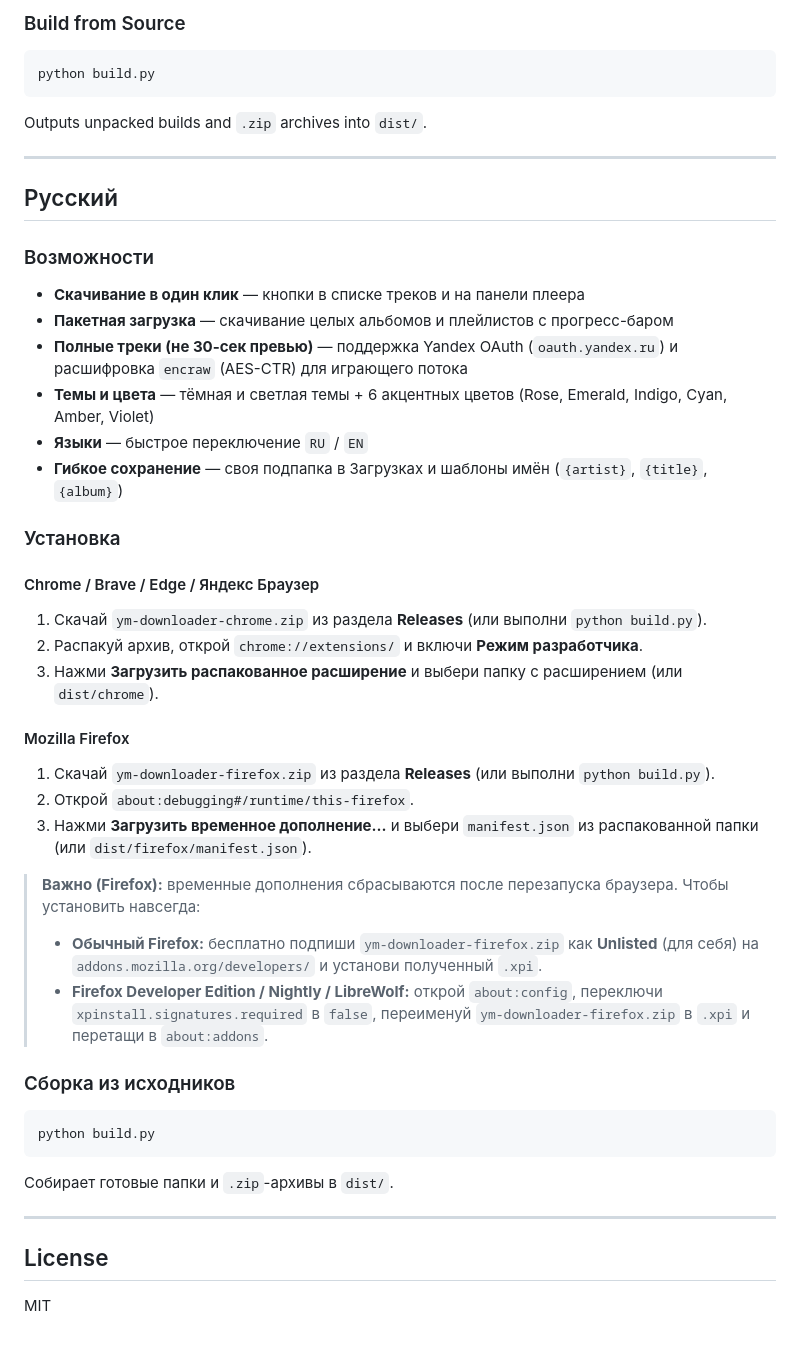
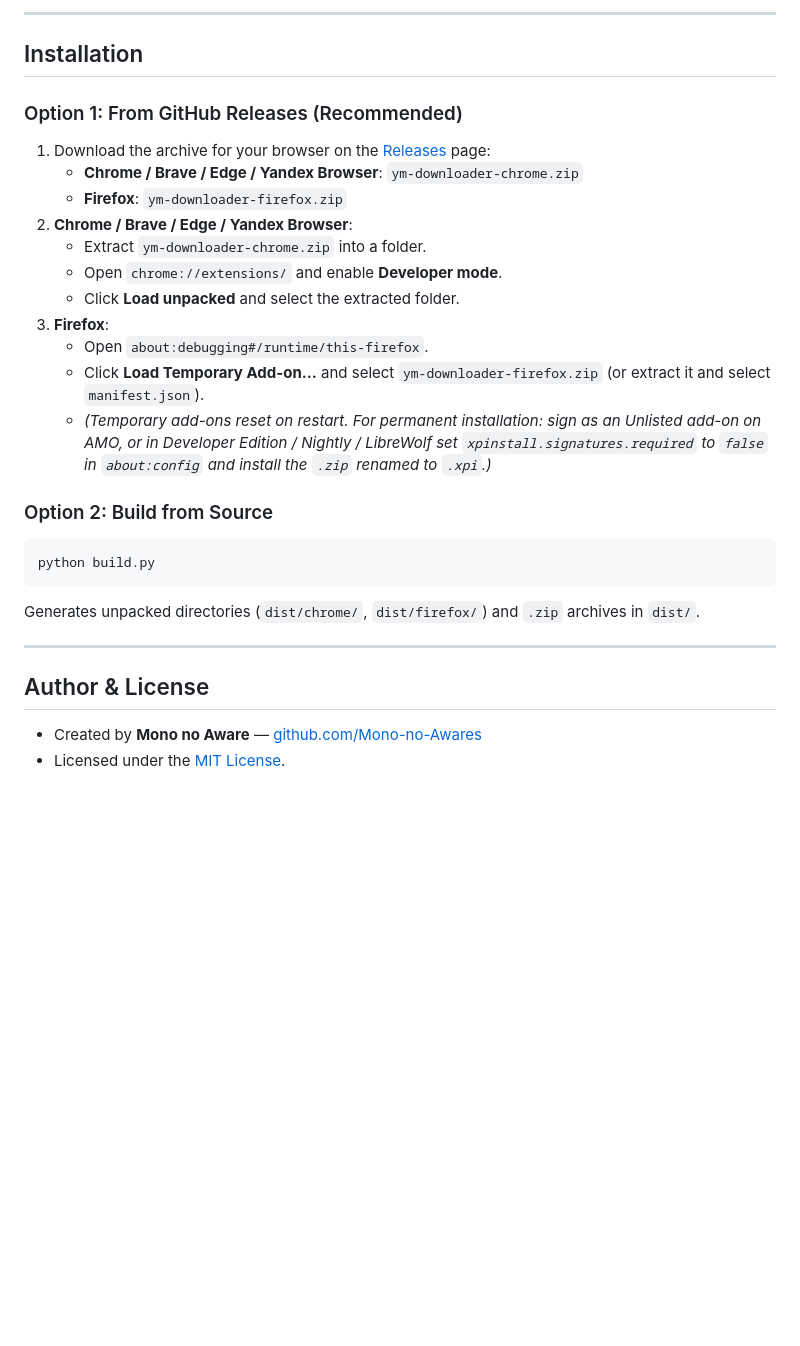
Before and after one commit to Mono-no-Awares/yandexmusic-downloader-extension, a Markdown page: README.md, the part around one of its changes. Rendered like a GitHub page; blank space fills up the shorter version.

````diff
--- a/README.md
+++ b/README.md
@@ -44,45 +55,33 @@ Made by [Mono no Aware](https://github.com/Mono-no-Awares)
 
-### Build from Source
+---
+
+## Installation
+
+### Option 1: From GitHub Releases (Recommended)
+
+1. Download the archive for your browser on the [Releases](https://github.com/Mono-no-Awares/ym-downloader-extension/releases) page:
+   - **Chrome / Brave / Edge / Yandex Browser**: `ym-downloader-chrome.zip`
+   - **Firefox**: `ym-downloader-firefox.zip`
+2. **Chrome / Brave / Edge / Yandex Browser**:
+   - Extract `ym-downloader-chrome.zip` into a folder.
+   - Open `chrome://extensions/` and enable **Developer mode**.
+   - Click **Load unpacked** and select the extracted folder.
+3. **Firefox**:
+   - Open `about:debugging#/runtime/this-firefox`.
+   - Click **Load Temporary Add-on…** and select `ym-downloader-firefox.zip` (or extract it and select `manifest.json`).
+   - *(Temporary add-ons reset on restart. For permanent installation: sign as an Unlisted add-on on AMO, or in Developer Edition / Nightly / LibreWolf set `xpinstall.signatures.required` to `false` in `about:config` and install the `.zip` renamed to `.xpi`.)*
+
+### Option 2: Build from Source
+
 ```bash
 python build.py
 ```
-Outputs unpacked builds and `.zip` archives into `dist/`.
+
+Generates unpacked directories (`dist/chrome/`, `dist/firefox/`) and `.zip` archives in `dist/`.
 
 ---
 
-## Русский
+## Author & License
 
-### Возможности
-- **Скачивание в один клик** — кнопки в списке треков и на панели плеера
-- **Пакетная загрузка** — скачивание целых альбомов и плейлистов с прогресс-баром
-- **Полные треки (не 30-сек превью)** — поддержка Yandex OAuth (`oauth.yandex.ru`) и расшифровка `encraw` (AES-CTR) для играющего потока
-- **Темы и цвета** — тёмная и светлая темы + 6 акцентных цветов (Rose, Emerald, Indigo, Cyan, Amber, Violet)
-- **Языки** — быстрое переключение `RU` / `EN`
-- **Гибкое сохранение** — своя подпапка в Загрузках и шаблоны имён (`{artist}`, `{title}`, `{album}`)
-
-### Установка
-
-#### Chrome / Brave / Edge / Яндекс Браузер
-1. Скачай `ym-downloader-chrome.zip` из раздела **Releases** (или выполни `python build.py`).
-2. Распакуй архив, открой `chrome://extensions/` и включи **Режим разработчика**.
-3. Нажми **Загрузить распакованное расширение** и выбери папку с расширением (или `dist/chrome`).
-
-#### Mozilla Firefox
-1. Скачай `ym-downloader-firefox.zip` из раздела **Releases** (или выполни `python build.py`).
-2. Открой `about:debugging#/runtime/this-firefox`.
-3. Нажми **Загрузить временное дополнение...** и выбери `manifest.json` из распакованной папки (или `dist/firefox/manifest.json`).
-
-> **Важно (Firefox):** временные дополнения сбрасываются после перезапуска браузера. Чтобы установить навсегда:
-> - **Обычный Firefox:** бесплатно подпиши `ym-downloader-firefox.zip` как **Unlisted** (для себя) на `addons.mozilla.org/developers/` и установи полученный `.xpi`.
-> - **Firefox Developer Edition / Nightly / LibreWolf:** открой `about:config`, переключи `xpinstall.signatures.required` в `false`, переименуй `ym-downloader-firefox.zip` в `.xpi` и перетащи в `about:addons`.
-
-### Сборка из исходников
-```bash
-python build.py
-```
-Собирает готовые папки и `.zip`-архивы в `dist/`.
-
----
-
-## License
-MIT
+- Created by **Mono no Aware** — [github.com/Mono-no-Awares](https://github.com/Mono-no-Awares)
+- Licensed under the [MIT License](LICENSE).
````
Also changed, not shown: other parts of README.md (+37 -26 lines), .github/ISSUE_TEMPLATE/bug_report.md (added, +19 -0 lines), .github/ISSUE_TEMPLATE/feature_request.md (added, +10 -0 lines), CONTRIBUTING.md (added, +11 -0 lines), README.ru.md (added, +87 -0 lines), assets/ym-preview-config-v2.png (added), assets/ym-preview-home-v2.png (added), 2 other files.
